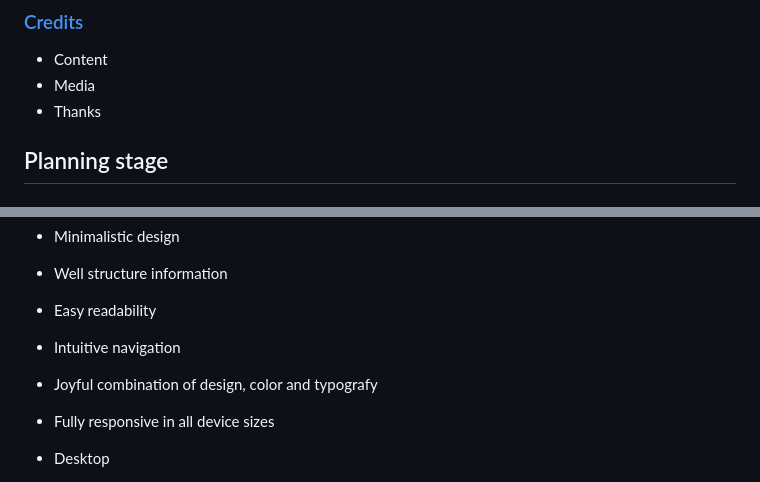
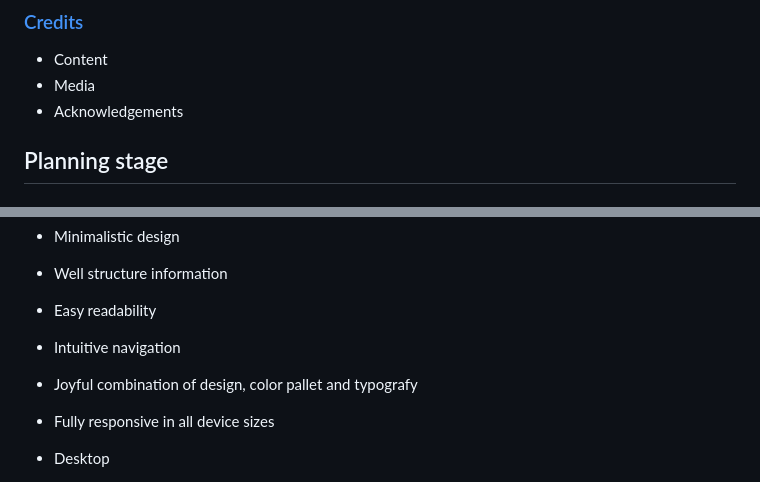
Before and after one commit to Code-Institute-Submissions/JavierBL89-Mindfulness-Portfolio-Project-Code-Institute_DecResub, a Markdown page: README.md, 2 parts joined by grey strips. Rendered like a GitHub page.

```diff
--- a/README.md
+++ b/README.md
@@ -67,7 +67,7 @@ All the content has been copied and pasted away, only been carefully chosen from
 
   - Content
   - Media
-  - Thanks
+  - Acknowledgements
 
 ## Planning stage
 
@@ -94,7 +94,7 @@ It is also perfect to anyone wanting to initiate on those topics or simply to fo
   - Well structure information
   - Easy readability
   - Intuitive navigation
-  - Joyful combination of design, color and typografy
+  - Joyful combination of design, color pallet and typografy
   - Fully responsive in all device sizes
 
    - Desktop
```
Also changed, not shown: other parts of README.md (+4 -4 lines), assets/images/navigation-bar.png (deleted), assets/images/stiky-bar.png (added).
